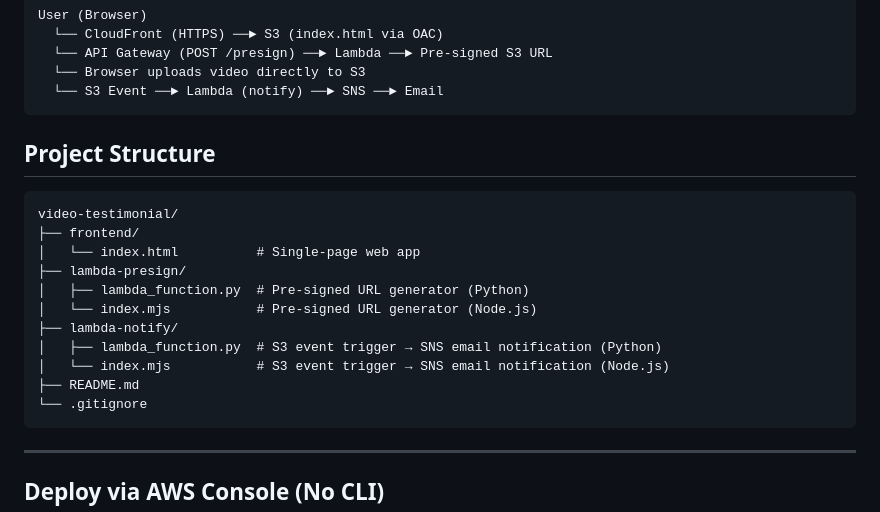
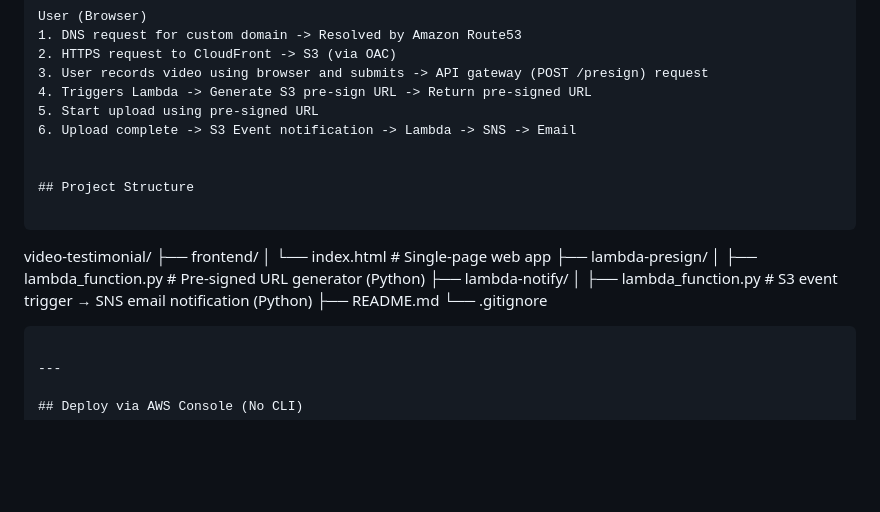
Before and after one commit to awswithchetan/aws-solution-video-testimonial, a Markdown page: README.md, the part around one of its changes. GitHub-like rendering; blank space fills up the shorter version.

Commit message:
Added architecture diagram

````diff
--- a/README.md
+++ b/README.md
@@ -6,11 +7,13 @@ A serverless web app that lets anyone record and submit a video testimonial. Tes
 
 ```
 User (Browser)
-  └── CloudFront (HTTPS) ──► S3 (index.html via OAC)
-  └── API Gateway (POST /presign) ──► Lambda ──► Pre-signed S3 URL
-  └── Browser uploads video directly to S3
-  └── S3 Event ──► Lambda (notify) ──► SNS ──► Email
-```
+1. DNS request for custom domain -> Resolved by Amazon Route53
+2. HTTPS request to CloudFront -> S3 (via OAC)
+3. User records video using browser and submits -> API gateway (POST /presign) request
+4. Triggers Lambda -> Generate S3 pre-sign URL -> Return pre-signed URL
+5. Start upload using pre-signed URL
+6. Upload complete -> S3 Event notification -> Lambda -> SNS -> Email
+
 
 ## Project Structure
 
@@ -20,10 +23,8 @@ video-testimonial/
 │   └── index.html          # Single-page web app
 ├── lambda-presign/
 │   ├── lambda_function.py  # Pre-signed URL generator (Python)
-│   └── index.mjs           # Pre-signed URL generator (Node.js)
 ├── lambda-notify/
 │   ├── lambda_function.py  # S3 event trigger → SNS email notification (Python)
-│   └── index.mjs           # S3 event trigger → SNS email notification (Node.js)
 ├── README.md
 └── .gitignore
 ```
````
Also changed, not shown: other parts of README.md (+1 -0 lines).
